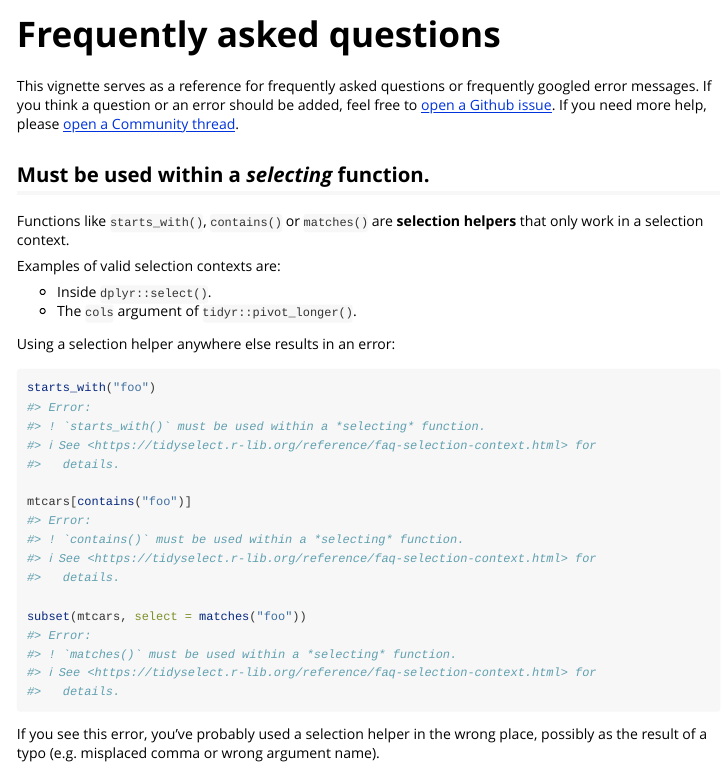
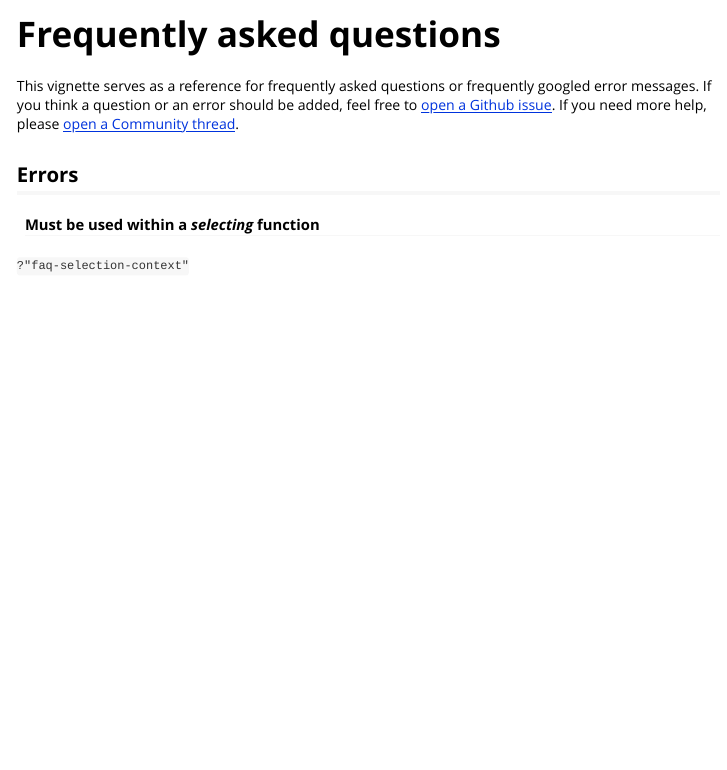
Before and after one commit to r-lib/tidyselect, an R Markdown document (vignettes/faq.Rmd): the page in a window 1100 px wide, from its top. Rendered offline with R 4.5, knitr and Pandoc, with nearby package versions.

Commit message:
Turn faqs to individual doc pages

````diff
--- a/vignettes/faq.Rmd
+++ b/vignettes/faq.Rmd
@@ -20,7 +20,5 @@ should be added, feel free to [open a Github
 issue](https://github.com/r-lib/tidyselect/issues). If you need more
 help, please [open a Community thread](https://community.rstudio.com/).
 
-```{r, include = FALSE}
-library(tidyselect)
 
-select <- function(.data, ...) {
+## Errors
@@ -32,25 +25,4 @@ select <- function(.data, ...) {
 
+#### Must be used within a *selecting* function
 
-## Must be used within a *selecting* function. {#selection-context}
-
-Functions like `starts_with()`, `contains()` or `matches()` are
-__selection helpers__ that only work in a selection context.
-
-Examples of valid selection contexts are:
-
-- Inside `dplyr::select()`.
-- The `cols` argument of `tidyr::pivot_longer()`.
-
-Using a selection helper anywhere else results in an error:
-
-```{r, error = TRUE}
-starts_with("foo")
-
-mtcars[contains("foo")]
-
-subset(mtcars, select = matches("foo"))
-```
-
-If you see this error, you've probably used a selection helper in the
-wrong place, possibly as the result of a typo (e.g. misplaced comma or
-wrong argument name).
+`?"faq-selection-context"`
````
Also changed, not shown: R/faq.R (added, +9 -0 lines), R/vars.R (+3 -1 lines), vignettes/faq.Rmd (5 more changed lines), 3 other files.
